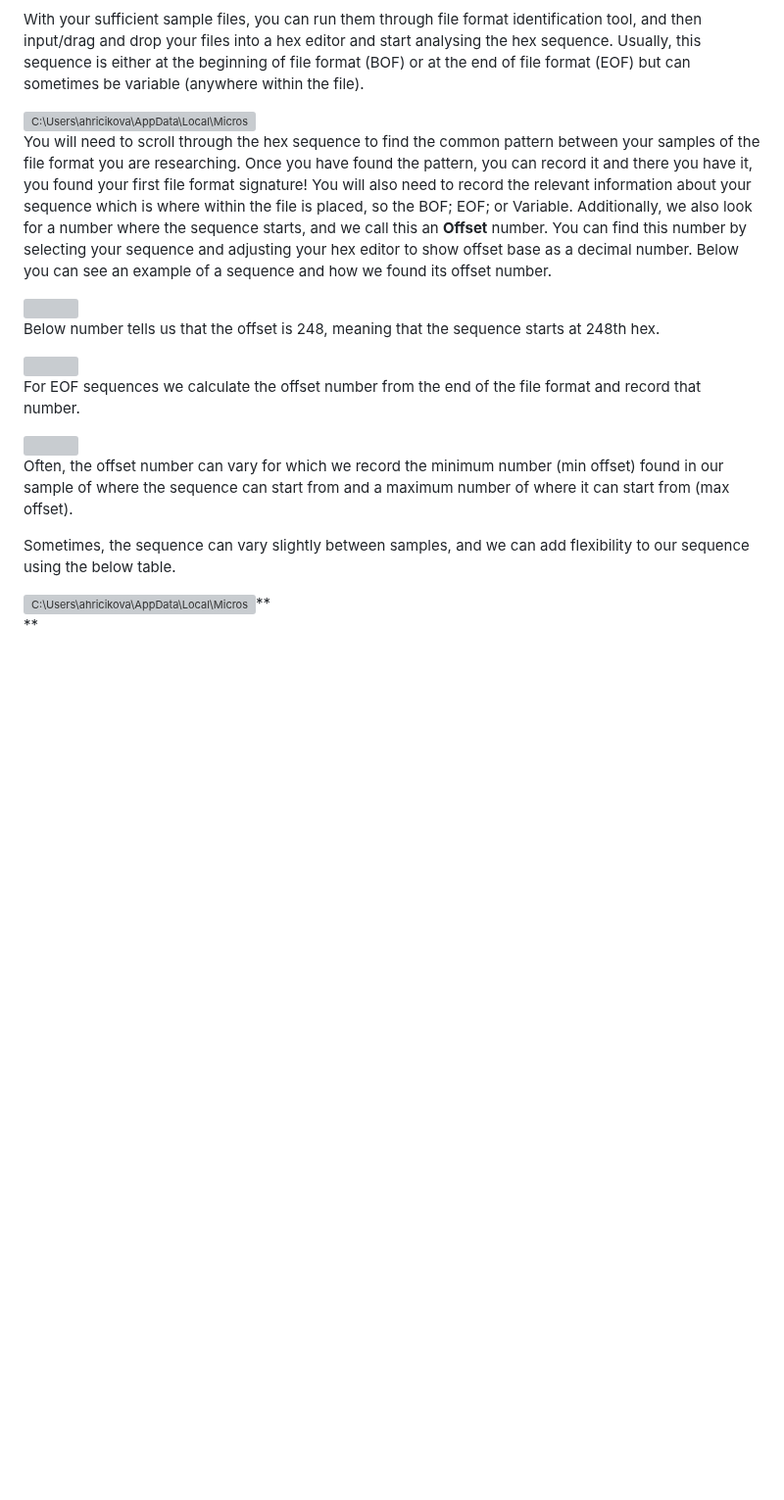
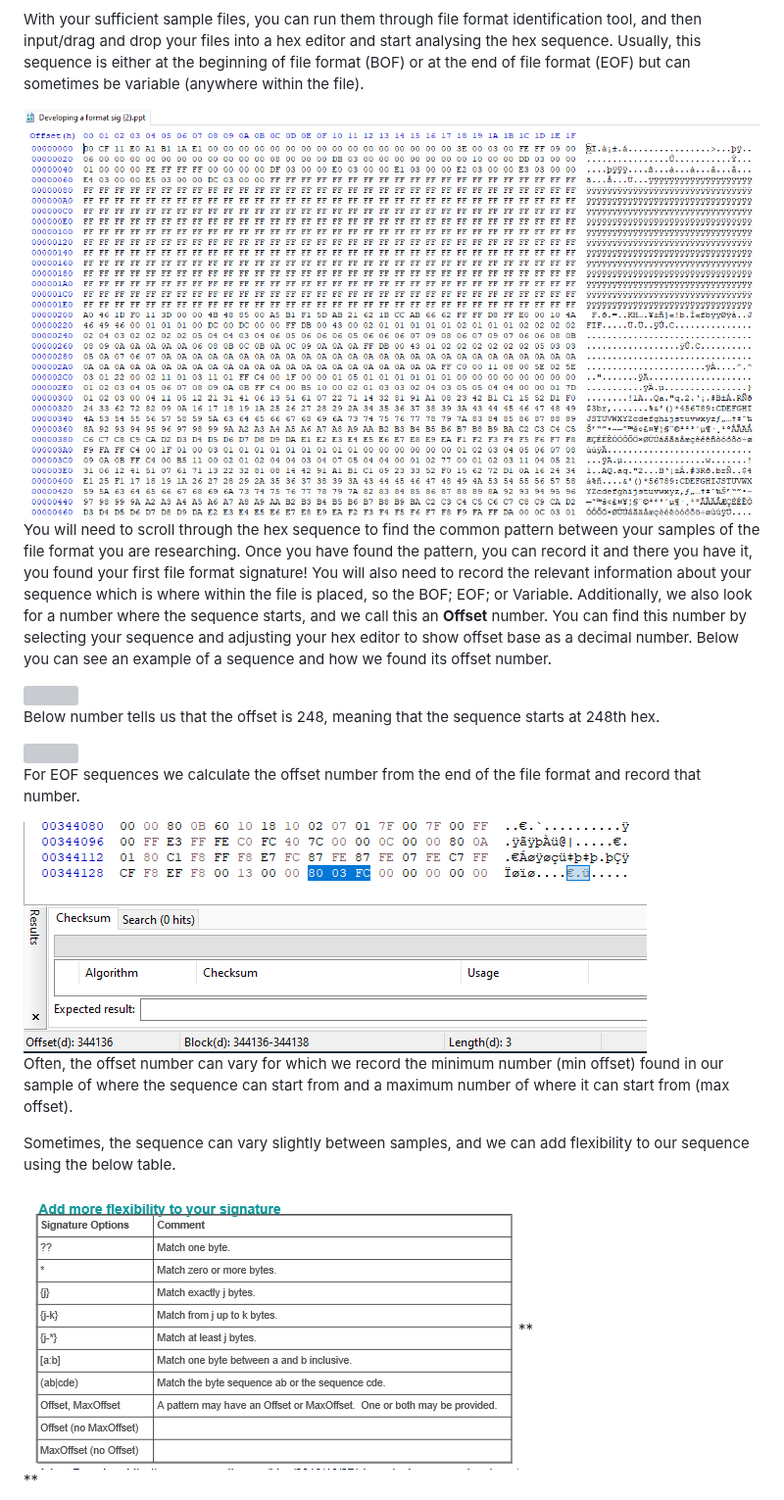
Before and after one commit to digital-preservation/PRONOM_Research, a Markdown page: Resources/Starter_Pack.md, the part around one of its changes. Shown at 98% size. Drawn GitHub-style; blank space fills up the shorter version; grey boxes are pictures that could not be loaded.

```diff
--- a/Resources/Starter_Pack.md
+++ b/Resources/Starter_Pack.md
@@ -338,7 +338,7 @@ Binary signatures are often more common and easier to find than container signat
 
 With your sufficient sample files, you can run them through file format identification tool, and then input/drag and drop your files into a hex editor and start analysing the hex sequence. Usually, this sequence is either at the beginning of file format (BOF) or at the end of file format (EOF) but can sometimes be variable (anywhere within the file).
 
-<img src="https://github.com/digital-preservation/PRONOM_Research/tree/main/Resources/media/image15.png?raw=true" style="width:5.36806in;height:2.97981in" alt="C:\Users\ahricikova\AppData\Local\Microsoft\Windows\INetCache\Content.MSO\DAA4C783.tmp" />
+<img src="https://github.com/digital-preservation/PRONOM_Research/blob/main/Resources/media/image15.png?raw=true" style="width:5.36806in;height:2.97981in" alt="C:\Users\ahricikova\AppData\Local\Microsoft\Windows\INetCache\Content.MSO\DAA4C783.tmp" />
 
 You will need to scroll through the hex sequence to find the common pattern between your samples of the file format you are researching. Once you have found the pattern, you can record it and there you have it, you found your first file format signature! You will also need to record the relevant information about your sequence which is where within the file is placed, so the BOF; EOF; or Variable. Additionally, we also look for a number where the sequence starts, and we call this an **Offset** number. You can find this number by selecting your sequence and adjusting your hex editor to show offset base as a decimal number. Below you can see an example of a sequence and how we found its offset number.
 
@@ -350,12 +350,12 @@ Below number tells us that the offset is 248, meaning that the sequence starts a
 
 For EOF sequences we calculate the offset number from the end of the file format and record that number.
 
-<img src="https://github.com/digital-preservation/PRONOM_Research/tree/main/Resources/media/image17.png?raw=true" style="width:3.93813in;height:1.29036in" />
+<img src="https://github.com/digital-preservation/PRONOM_Research/blob/main/Resources/media/image17.png?raw=true" style="width:3.93813in;height:1.29036in" />
 
 Often, the offset number can vary for which we record the minimum number (min offset) found in our sample of where the sequence can start from and a maximum number of where it can start from (max offset).
 
 Sometimes, the sequence can vary slightly between samples, and we can add flexibility to our sequence using the below table.
 
-<img src="https://github.com/digital-preservation/PRONOM_Research/tree/main/Resources/media/image18.png?raw=true" style="width:5.26389in;height:2.92361in" alt="C:\Users\ahricikova\AppData\Local\Microsoft\Windows\INetCache\Content.MSO\77DBCA9C.tmp" />**
+<img src="https://github.com/digital-preservation/PRONOM_Research/blob/main/Resources/media/image18.png?raw=true" style="width:5.26389in;height:2.92361in" alt="C:\Users\ahricikova\AppData\Local\Microsoft\Windows\INetCache\Content.MSO\77DBCA9C.tmp" />**
 **
 
```
Also changed, not shown: other parts of Resources/Starter_Pack.md (+20 -20 lines).
